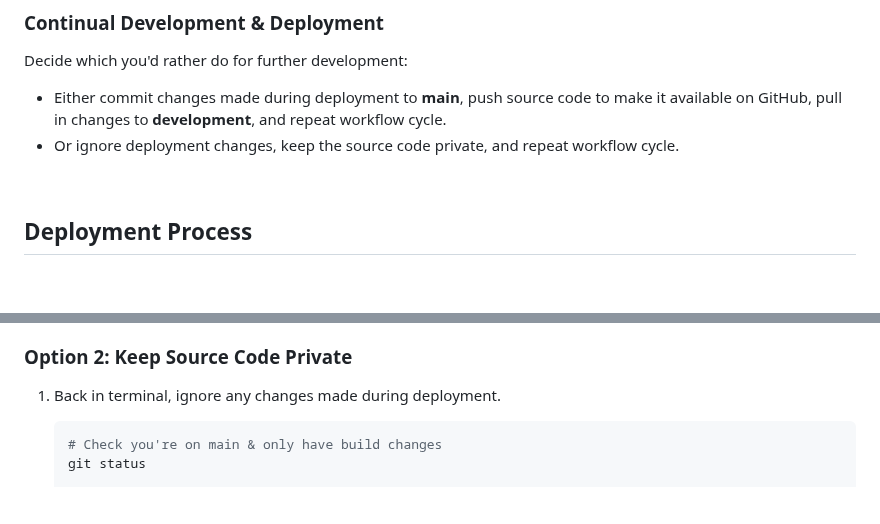
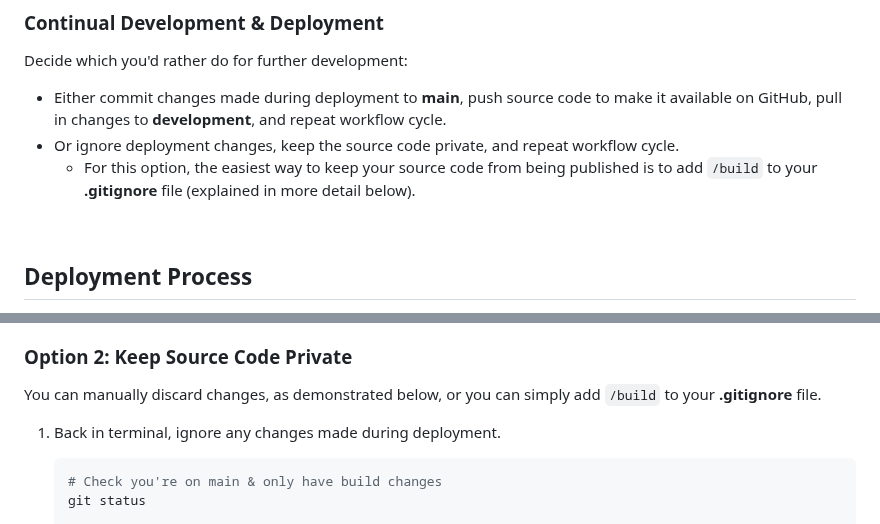
Before and after one commit to nvsmith/webdev-resources, a Markdown page: Git/react-for-github-pages.md, 2 parts joined by grey strips. Rendered like a GitHub page; blank space fills up the shorter version.

Commit message:
Move react-for-github to Git directory and update deployment notes.

````diff
--- a/JavaScript/React/react-for-github-pages.md
+++ b/Git/react-for-github-pages.md
@@ -43,6 +43,7 @@ Decide which you'd rather do for further development:
 
 -   Either commit changes made during deployment to **main**, push source code to make it available on GitHub, pull in changes to **development**, and repeat workflow cycle.
 -   Or ignore deployment changes, keep the source code private, and repeat workflow cycle.
+    -   For this option, the easiest way to keep your source code from being published is to add `/build` to your **.gitignore** file (explained in more detail below).
 
 <br>
 
@@ -172,6 +173,8 @@ You do not have to commit/sync changes to your **gh-pages** branches once your s
 
 ### Option 2: Keep Source Code Private
 
+You can manually discard changes, as demonstrated below, or you can simply add `/build` to your **.gitignore** file.
+
 1. Back in terminal, ignore any changes made during deployment.
 
     ```bash
````
Also changed, not shown: other parts of Git/react-for-github-pages.md (+1 -1 lines).
